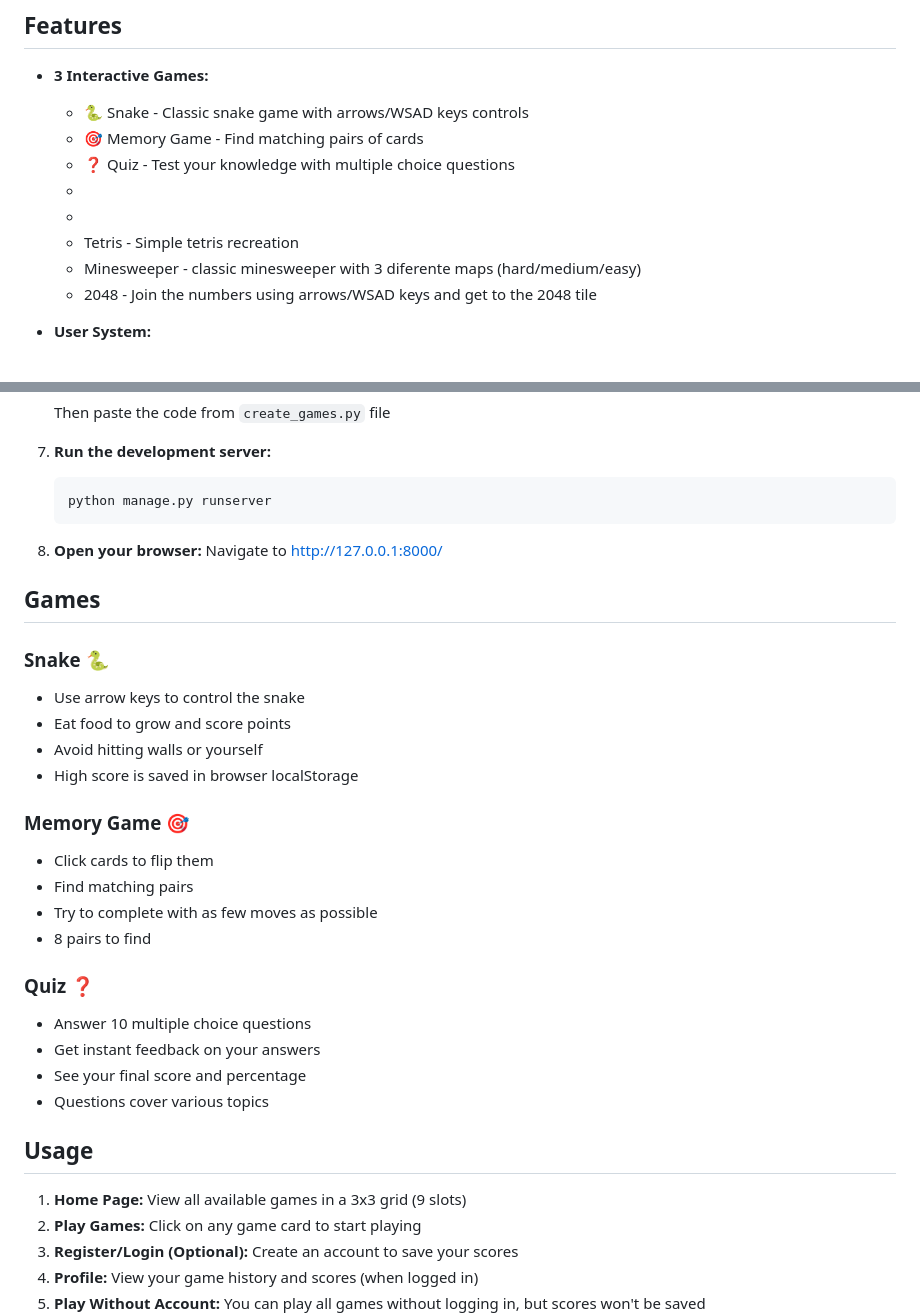
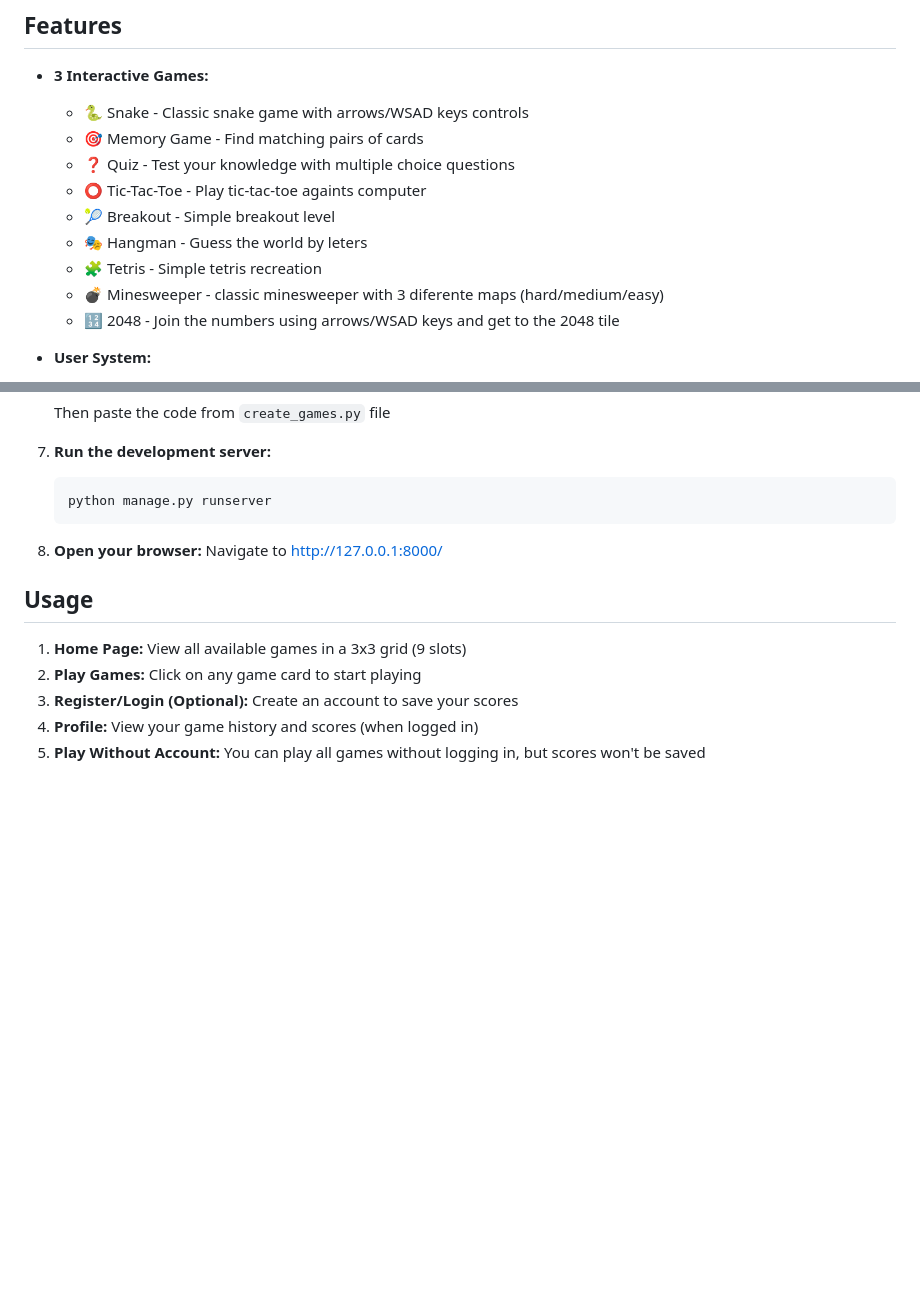
Before and after one commit to jomav123/django_project, a Markdown page: README.md, 2 parts joined by grey strips. Drawn GitHub-style; blank space fills up the shorter version.

Commit message:
Revise game list and descriptions in README.md
Updated game list in README.md to include new games and removed old descriptions.

```diff
--- a/README.md
+++ b/README.md
@@ -8,11 +8,12 @@ A modern web-based gaming platform built with Django, featuring multiple interac
   - 🐍 Snake - Classic snake game with arrows/WSAD keys controls
   - 🎯 Memory Game - Find matching pairs of cards
   - ❓ Quiz - Test your knowledge with multiple choice questions
-  -
-  -
-  - Tetris - Simple tetris recreation
-  - Minesweeper - classic minesweeper with 3 diferente maps (hard/medium/easy)
-  - 2048 -  Join the numbers using arrows/WSAD keys and get to the 2048 tile
+  - ⭕ Tic-Tac-Toe - Play tic-tac-toe againts computer
+  - 🎾 Breakout - Simple breakout level
+  - 🎭 Hangman - Guess the world by leters
+  - 🧩 Tetris - Simple tetris recreation
+  - 💣 Minesweeper - classic minesweeper with 3 diferente maps (hard/medium/easy)
+  - 🔢 2048 -  Join the numbers using arrows/WSAD keys and get to the 2048 tile
 
 - **User System:**
   - Optional registration and login
@@ -98,26 +99,6 @@ That's it! One file does everything! 🚀
    Navigate to http://127.0.0.1:8000/
 
 
-## Games
-
-### Snake 🐍
-- Use arrow keys to control the snake
-- Eat food to grow and score points
-- Avoid hitting walls or yourself
-- High score is saved in browser localStorage
-
-### Memory Game 🎯
-- Click cards to flip them
-- Find matching pairs
-- Try to complete with as few moves as possible
-- 8 pairs to find
-
-### Quiz ❓
-- Answer 10 multiple choice questions
-- Get instant feedback on your answers
-- See your final score and percentage
-- Questions cover various topics
-
 ## Usage
 
 1. **Home Page:** View all available games in a 3x3 grid (9 slots)
```
